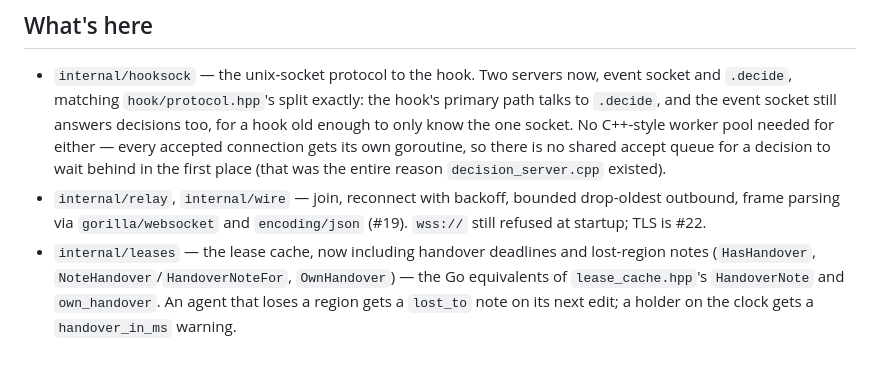
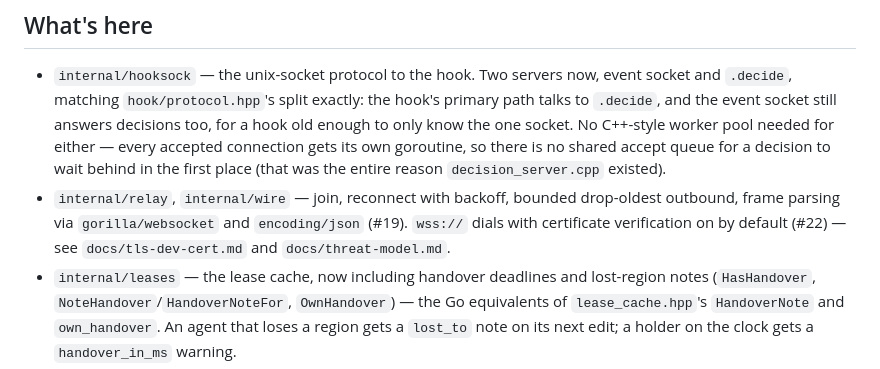
Before and after one commit to mohsensc/sync, a Markdown page: docs/go-daemon.md, the part around the change. Rendered like a GitHub page.

```diff
--- a/docs/go-daemon.md
+++ b/docs/go-daemon.md
@@ -40,7 +40,8 @@ and windows/amd64 from one machine, wired into CI on every PR and into
   `decision_server.cpp` existed).
 - `internal/relay`, `internal/wire` — join, reconnect with backoff, bounded
   drop-oldest outbound, frame parsing via `gorilla/websocket` and
-  `encoding/json` (#19). `wss://` still refused at startup; TLS is #22.
+  `encoding/json` (#19). `wss://` dials with certificate verification on by
+  default (#22) — see `docs/tls-dev-cert.md` and `docs/threat-model.md`.
 - `internal/leases` — the lease cache, now including handover deadlines and
   lost-region notes (`HasHandover`, `NoteHandover`/`HandoverNoteFor`,
   `OwnHandover`) — the Go equivalents of `lease_cache.hpp`'s `HandoverNote`
```
Also changed, not shown: docs/threat-model.md (+66 -36 lines), docs/tls-dev-cert.md (added, +56 -0 lines).
